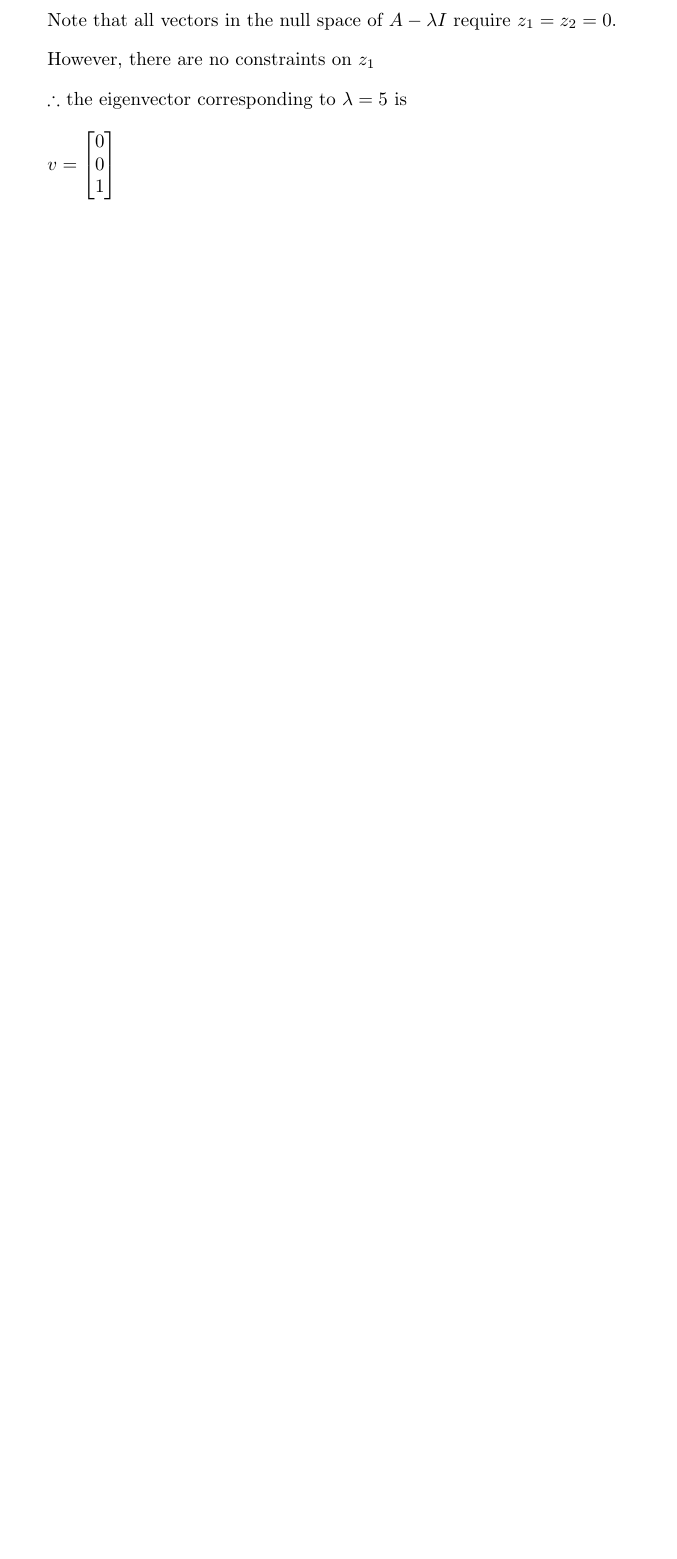
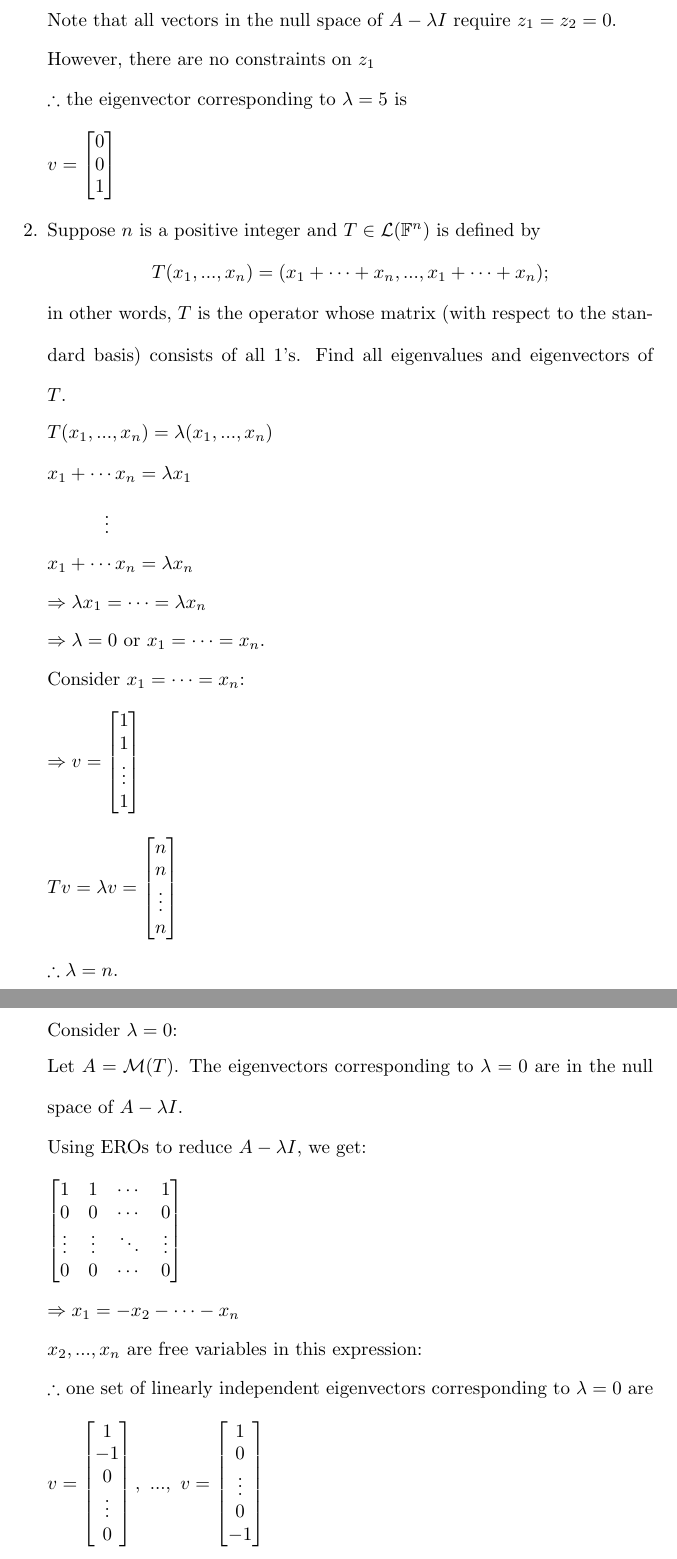
Before and after one commit to osowatzke/ECE501B_HW, a LaTeX problem sheet (5/Homework5_Sowatzke.tex): part of page 2 of 2 before the commit and two parts of pages 2 and 3 of 3 after it, the two joined at a grey line, cut so that both start at the same text, the shorter picture padded with empty space. Compiled offline with pdfLaTeX.

Commit message:
Finished homework problem 2

```diff
--- a/5/Homework5_Sowatzke.tex
+++ b/5/Homework5_Sowatzke.tex
@@ -87,5 +87,72 @@
 			\end{bmatrix}
 		\end{equation*}
 
+		\item Suppose $n$ is a positive integer and $T \in \mathcal{L}(\mathbb{F}^n)$ is defined by
+
+			\begin{equationCenter}
+				T(x_1,...,x_n) = (x_1 + \cdots + x_n,..., x_1 + \cdots + x_n);
+			\end{equationCenter}
+
+			in other words, $T$ is the operator whose matrix (with respect to the standard basis) consists of all 1's. Find all eigenvalues and eigenvectors of $T$.
+
+			$T(x_1,...,x_n) = \lambda(x_1,...,x_n)$
+
+			$x_1 + \cdots x_n = {\lambda}x_1$
+
+			$\qquad\quad\vdots$
+
+			$x_1 + \cdots x_n = {\lambda}x_n$
+
+			$\Rightarrow {\lambda}x_1 = \cdots = {\lambda}x_n$
+
+			$\Rightarrow \lambda = 0$ or $x_1 = \cdots = x_n$.
+
+			Consider $x_1 = \cdots = x_n$:
+
+			\begin{equation*}
+				\Rightarrow v = \begin{bmatrix}
+					1 	   \\
+					1      \\
+					\vdots \\
+					1
+				\end{bmatrix}
+			\end{equation*}
+
+			\begin{equation*}
+				Tv = {\lambda}v = \begin{bmatrix}
+					n 	   \\
+					n      \\
+					\vdots \\
+					n
+				\end{bmatrix}
+			\end{equation*}
+
+			$\therefore \lambda = n$.
+
+			\pagebreak
+			Consider $\lambda = 0$:
+
+			Let $A = \mathcal{M}(T)$. The eigenvectors corresponding to $\lambda = 0$ are in the null space of $A - {\lambda}I$.
+
+			Using EROs to reduce $A - {\lambda}I$, we get:
+
+			\begin{equation*}
+				\begin{bmatrix}
+					1 & 1 & \cdots & 1\\
+					0 & 0 & \cdots & 0\\
+					\vdots & \vdots & \ddots & \vdots\\
+					0 & 0 & \cdots & 0\\
+				\end{bmatrix}
+			\end{equation*}
+
+			$\Rightarrow x_1 = -x_2 - \cdots - x_n$
+
+			$x_2,...,x_n$ are free variables in this expression:
+
+			$\therefore$ one set of linearly independent eigenvectors corresponding to $\lambda = 0$ are
+
+			\begin{equation*}
+				v = \begin{bmatrix} 1 \\ -1 \\ 0 \\ \vdots \\ 0 \end{bmatrix},\ ..., \ v = \begin{bmatrix} 1 \\ 0 \\ \vdots \\ 0 \\ -1 \end{bmatrix}
+			\end{equation*}
 	\end{enumerate}
 \end{document}
```
